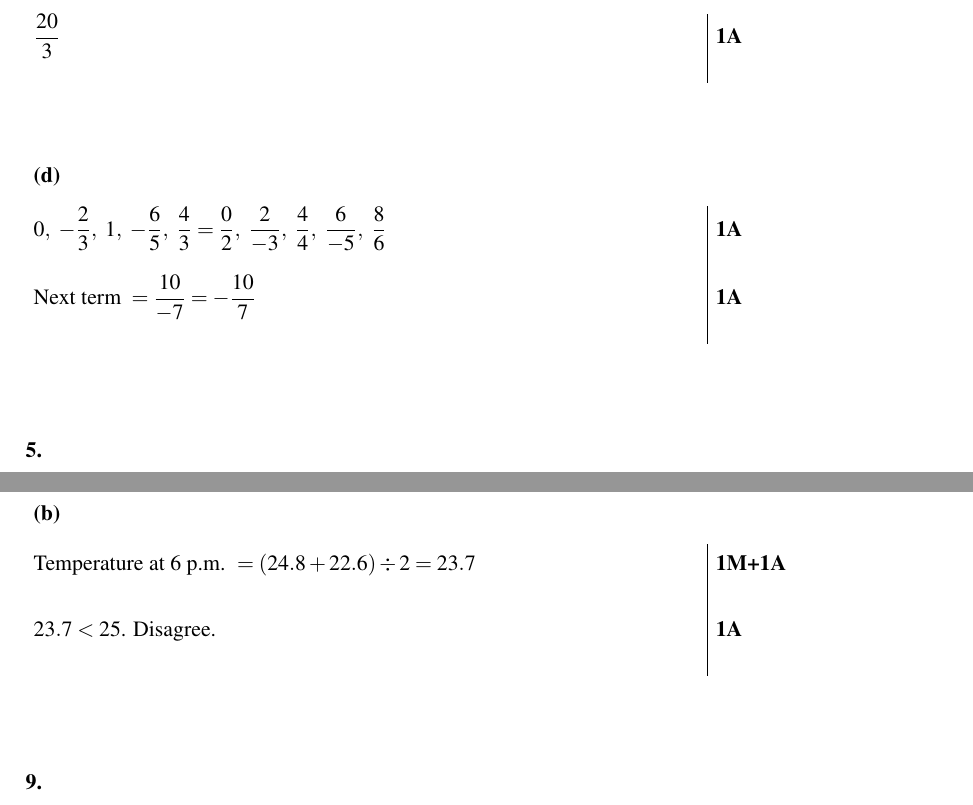
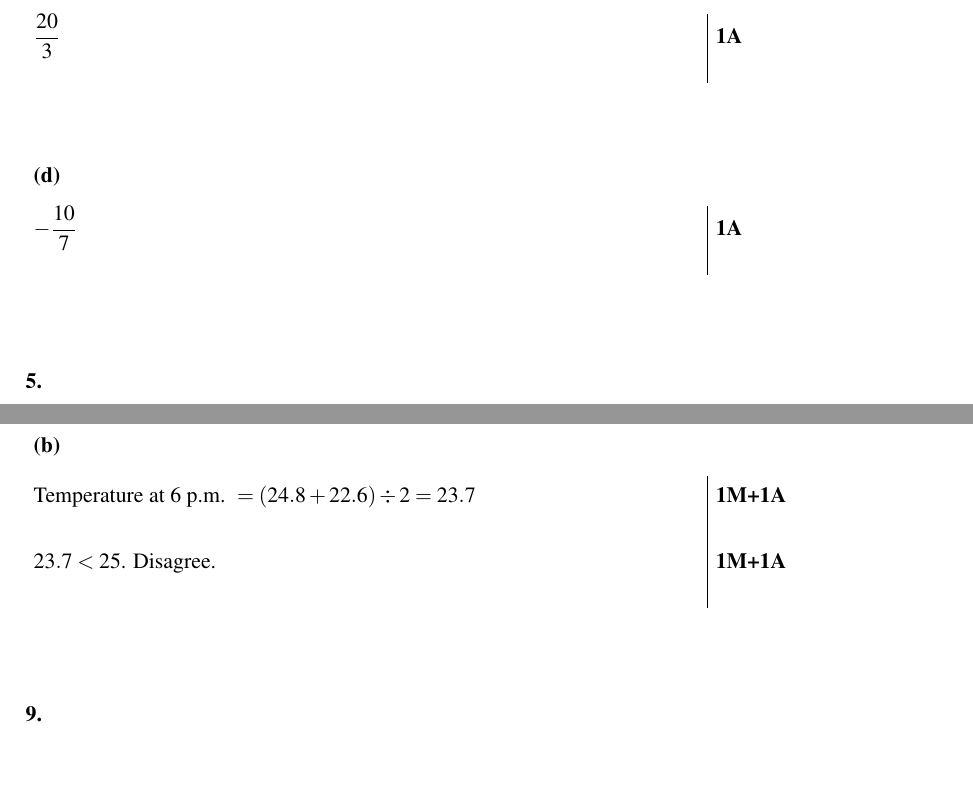
Before and after one commit to yeungsinchun/paper2mock, a LaTeX document (first-test/10/marking-scheme/main.tex, which reads first-test/10/marking-scheme/questions/ms-q4.tex, first-test/10/marking-scheme/questions/ms-q8.tex): two parts of pages 4 and 7 of 7, joined at a grey line, cut so that both start at the same text. Compiled offline with pdfLaTeX.

Commit message:
no-mistakes(review): Correct marking-scheme allocations for Mocks 9 and 10

```diff
--- a/first-test/10/marking-scheme/questions/ms-q4.tex
+++ b/first-test/10/marking-scheme/questions/ms-q4.tex
@@ -9,6 +9,5 @@
   \msstep{\dfrac{20}{3}}{1A}
 \end{mspart}
 \begin{mspart}{(d)}
-  \msstep{0,\ -\dfrac{2}{3},\ 1,\ -\dfrac{6}{5},\ \dfrac{4}{3}=\dfrac{0}{2},\ \dfrac{2}{-3},\ \dfrac{4}{4},\ \dfrac{6}{-5},\ \dfrac{8}{6}}{1A}
-  \msstep{\text{Next term }=\dfrac{10}{-7}=-\dfrac{10}{7}}{1A}
+  \msstep{-\dfrac{10}{7}}{1A}
 \end{mspart}
--- a/first-test/10/marking-scheme/questions/ms-q8.tex
+++ b/first-test/10/marking-scheme/questions/ms-q8.tex
@@ -6,5 +6,5 @@
 \end{mspart}
 \begin{mspart}{(b)}
   \msstep{\text{Temperature at }6\text{ p.m. }=(24.8+22.6)\div 2=23.7}{1M+1A}
-  \msstep{23.7<25\text{. Disagree.}}{1A}
+  \msstep{23.7<25\text{. Disagree.}}{1M+1A}
 \end{mspart}
```
Also changed, not shown: first-test/10/marking-scheme/questions/ms-q7.tex (+1 -1 lines), first-test/9/marking-scheme/questions/ms-q6.tex (+1 -1 lines), first-test/9/marking-scheme/questions/ms-q7.tex (+1 -1 lines), first-test/9/marking-scheme/questions/ms-q8.tex (+1 -1 lines).
